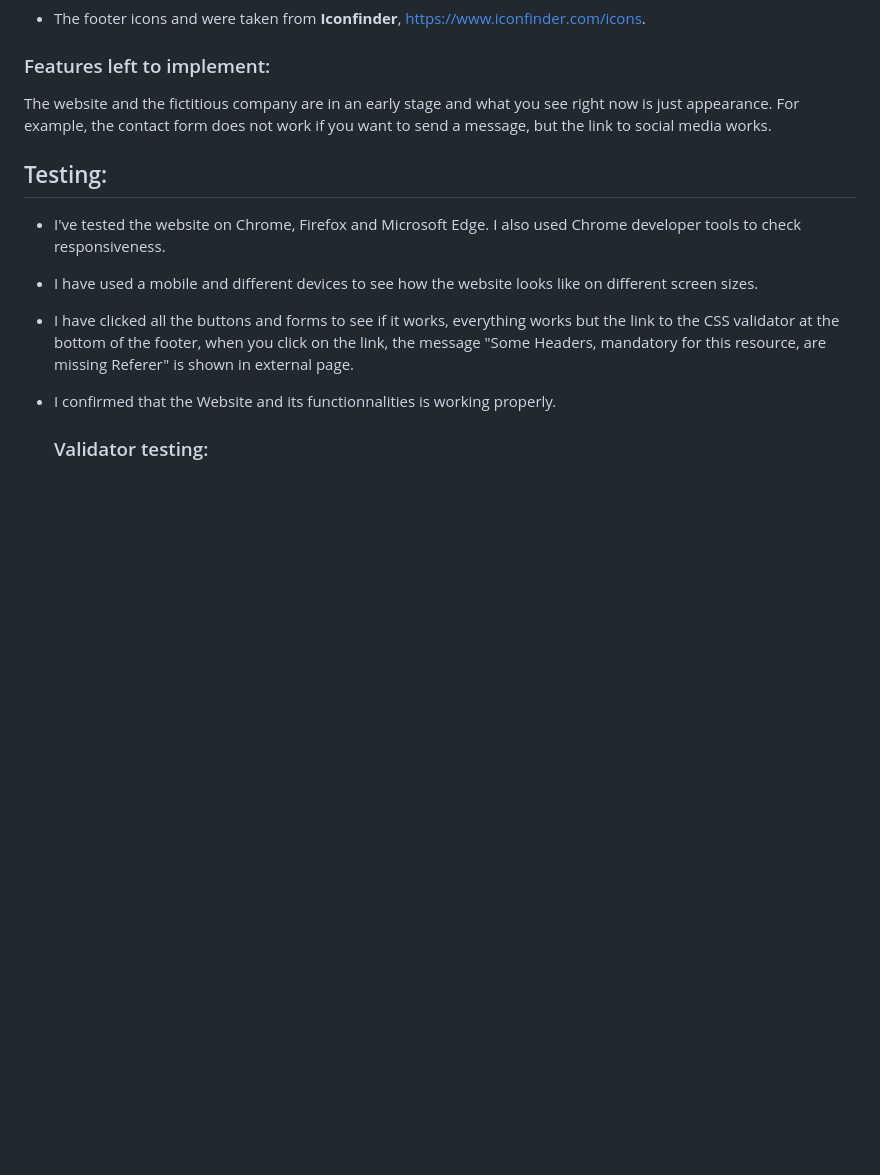
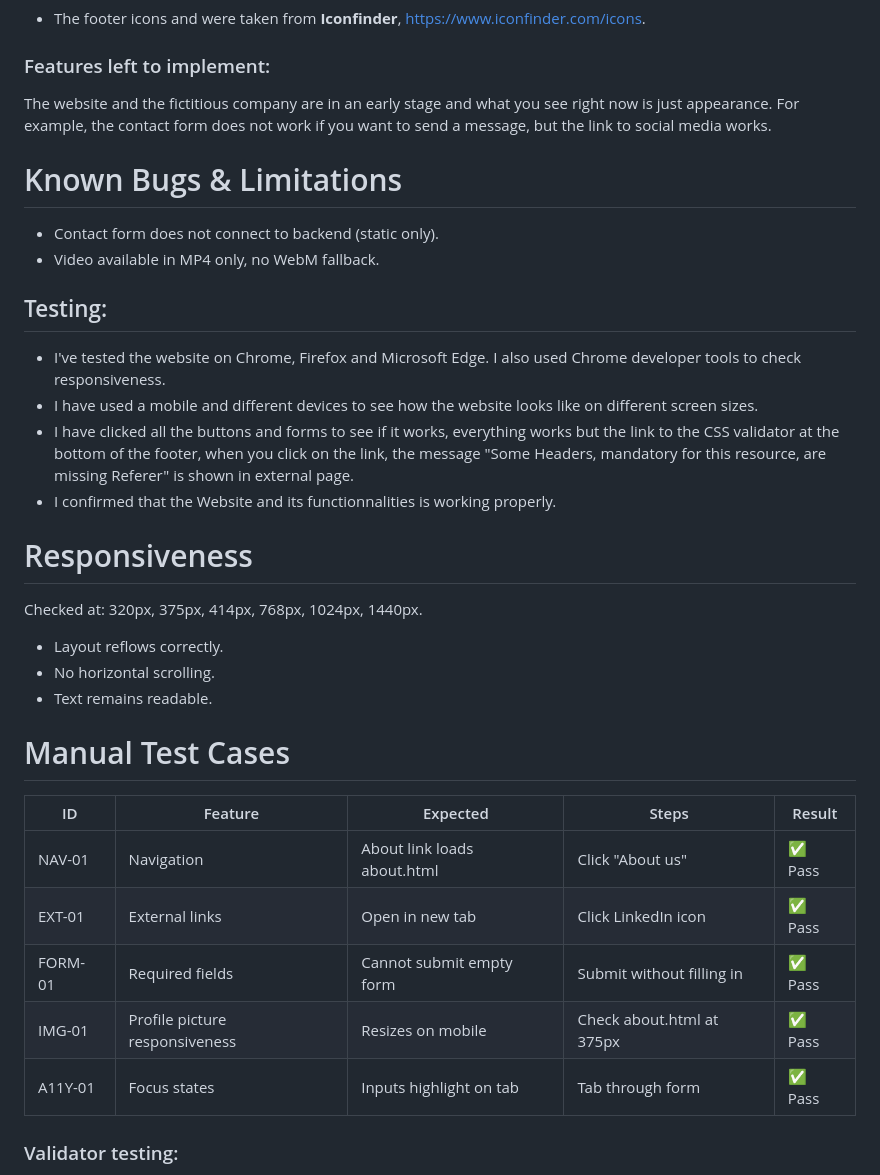
Before and after one commit to Parre87/projekt1, a Markdown page: README.md, the part around the change. Drawn GitHub-style; blank space fills up the shorter version.

Commit message:
Docs (readme): add responsiveness checks and manual test cases. - Documented responsive testing at breakpoints (320px → 1440px) - Verified layout reflows, no horizontal scrolling, and readable text - Added manual test cases table with IDs, features, expected outcomes, steps, and results - Covered navigation, external links, form validation, image responsiveness, and accessibility focus states

```diff
--- a/README.md
+++ b/README.md
@@ -126,6 +126,11 @@ As a [client or user] I want to [seek information] so that [the user or client g
 
 The website and the fictitious company are in an early stage and what you see right now is just appearance. For example, the contact form does not work if you want to send a message, but the link to social media works.
 
+# Known Bugs & Limitations
+
+- Contact form does not connect to backend (static only).
+- Video available in MP4 only, no WebM fallback.
+
 ## Testing:
 
 - I've tested the website on Chrome, Firefox and Microsoft Edge. I also used Chrome developer tools to check responsiveness.
@@ -133,6 +138,24 @@ The website and the fictitious company are in an early stage and what you see ri
 - I have clicked all the buttons and forms to see if it works, everything works but the link to the CSS validator at the bottom of the footer,
   when you click on the link, the message "Some Headers, mandatory for this resource, are missing Referer" is shown in external page.
 - I confirmed that the Website and its functionnalities is working properly.
+
+# Responsiveness
+
+Checked at: 320px, 375px, 414px, 768px, 1024px, 1440px.
+- Layout reflows correctly.
+- No horizontal scrolling.
+- Text remains readable.
+
+# Manual Test Cases
+
+| ID      | Feature                        | Expected                    | Steps                     | Result |
+| ------- | ------------------------------ | --------------------------- | ------------------------- | ------ |
+| NAV-01  | Navigation                     | About link loads about.html | Click "About us"          | ✅ Pass |
+| EXT-01  | External links                 | Open in new tab             | Click LinkedIn icon       | ✅ Pass |
+| FORM-01 | Required fields                | Cannot submit empty form    | Submit without filling in | ✅ Pass |
+| IMG-01  | Profile picture responsiveness | Resizes on mobile           | Check about.html at 375px | ✅ Pass |
+| A11Y-01 | Focus states                   | Inputs highlight on tab     | Tab through form          | ✅ Pass |
+
 
   ### Validator testing:
 
```
